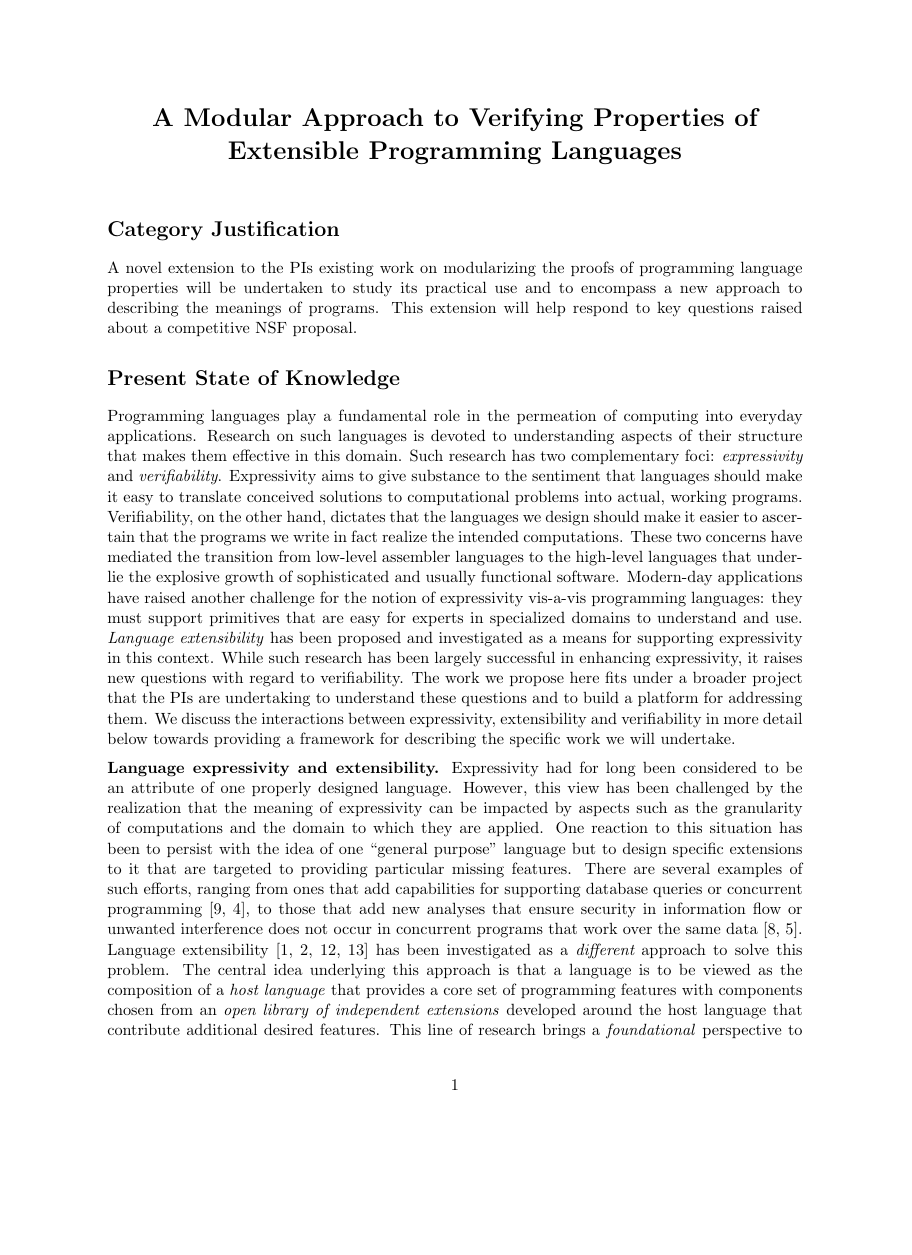
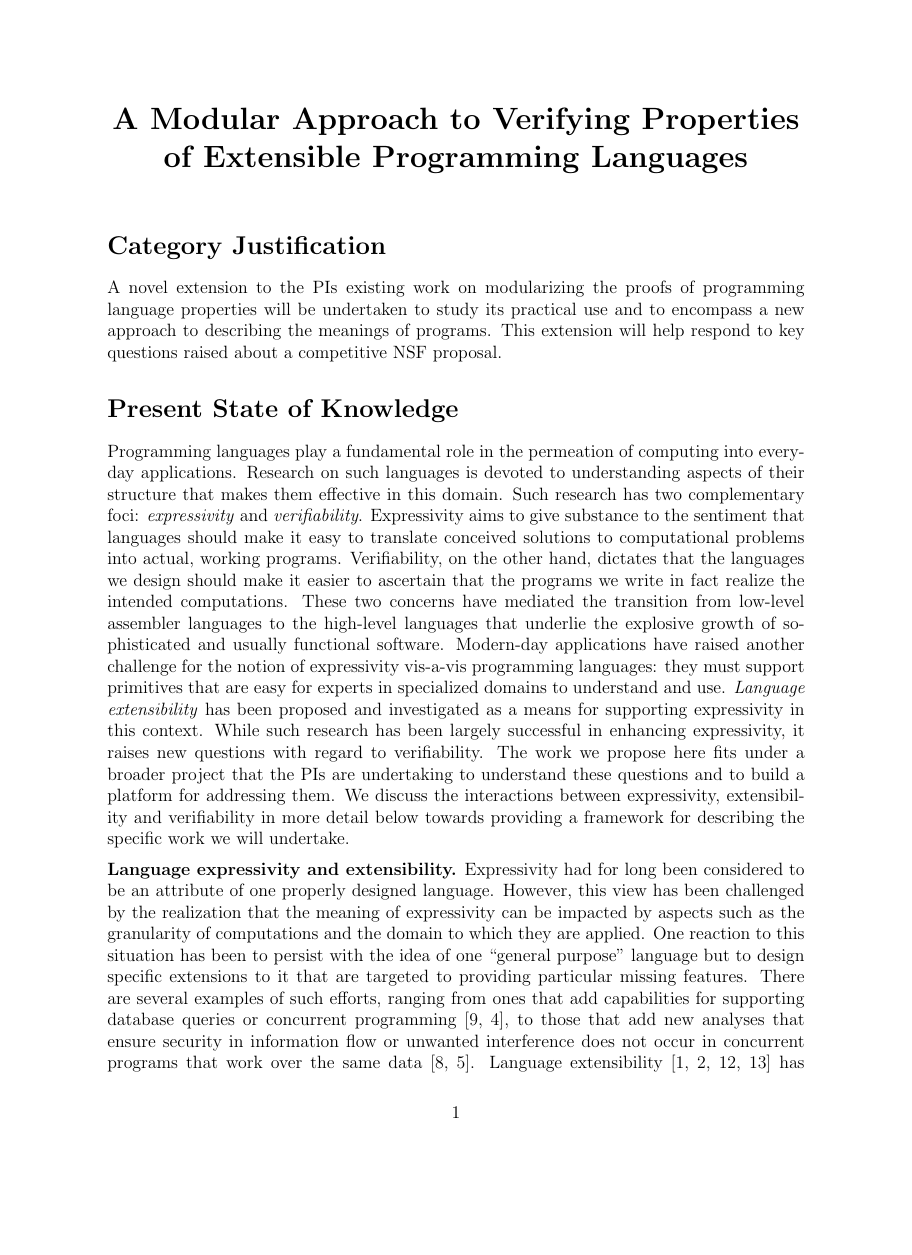
Before and after one commit to gnadathur97/gia-spring-2026, a LaTeX document (proposal.tex): page 1 of 5 before the commit and page 1 of 6 after it, the shorter picture padded with empty space. Compiled offline with pdfLaTeX.

Commit message:
margin tweak for 12pt

```diff
--- a/proposal.tex
+++ b/proposal.tex
@@ -1,9 +1,12 @@
-\documentclass[11pt]{article}
+\documentclass[12pt]{article}
+
+\usepackage[letterpaper,margin=1in]{geometry}
 
 \setlength{\topmargin}{-.5in}
-\setlength{\oddsidemargin}{0.0in}
-\addtolength{\textwidth}{1.5in}
-\addtolength{\textheight}{1.25in}
+%\setlength{\oddsidemargin}{0.0in}
+%\setlength{\evensidemargin}{0.0in}
+%\addtolength{\textwidth}{1.5in}
+%\addtolength{\textheight}{1.25in}
 
 
 \long\def\ignore#1{}
```
